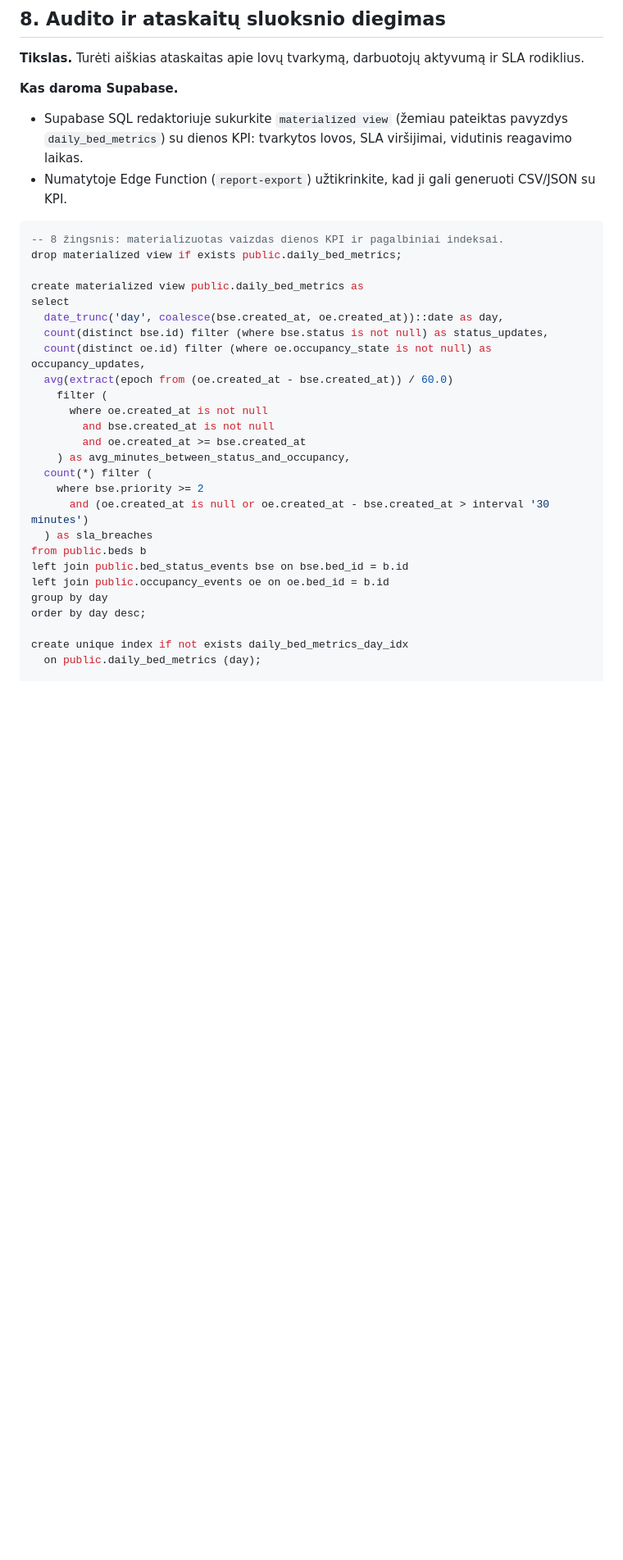
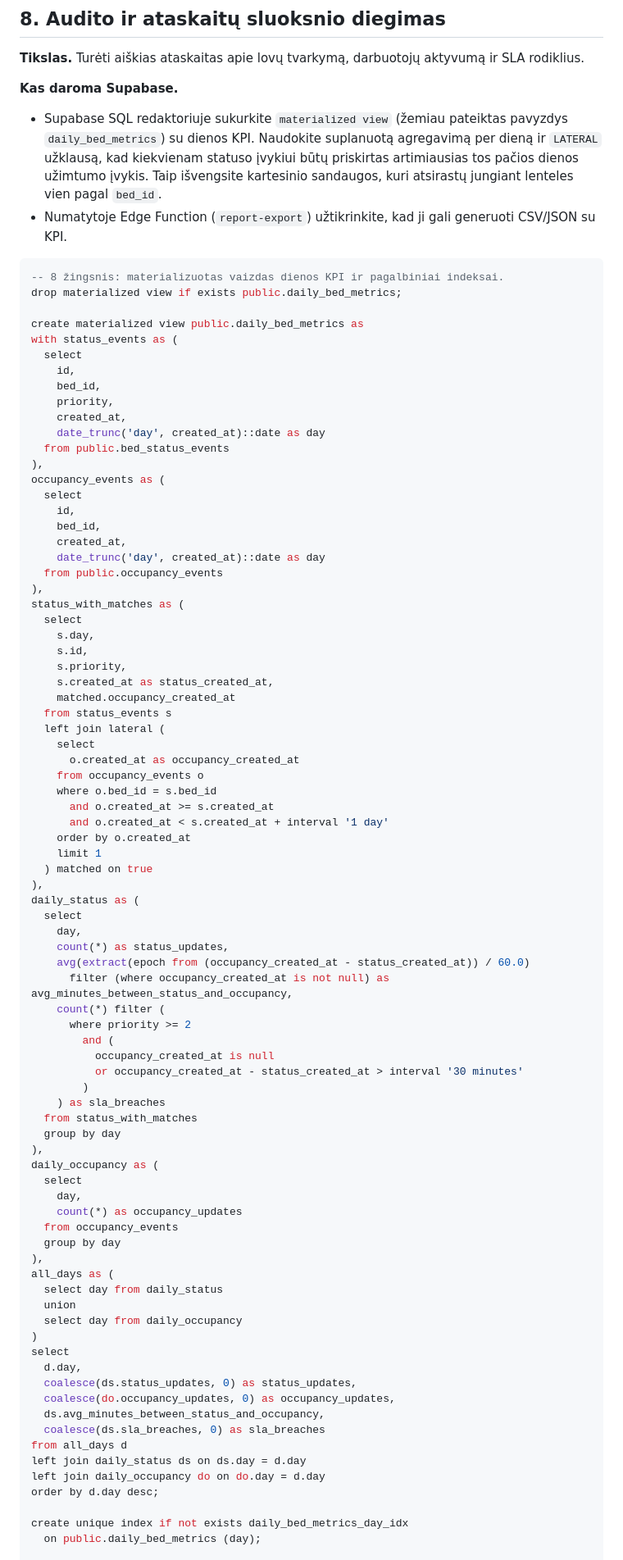
Before and after one commit to ruokas/lovos-dashboard, a Markdown page: docs/supabase-migration-plan.md, the part around the change. Shown at 82% size. Rendered like a GitHub page; blank space fills up the shorter version.

Commit message:
Refine daily bed metrics guidance

````diff
--- a/docs/supabase-migration-plan.md
+++ b/docs/supabase-migration-plan.md
@@ -379,7 +379,8 @@ alter publication supabase_realtime add table public.occupancy_events;
 **Tikslas.** Turėti aiškias ataskaitas apie lovų tvarkymą, darbuotojų aktyvumą ir SLA rodiklius.
 
 **Kas daroma Supabase.**
-- Supabase SQL redaktoriuje sukurkite `materialized view` (žemiau pateiktas pavyzdys `daily_bed_metrics`) su dienos KPI: tvarkytos lovos, SLA viršijimai, vidutinis reagavimo laikas.
+- Supabase SQL redaktoriuje sukurkite `materialized view` (žemiau pateiktas pavyzdys `daily_bed_metrics`) su dienos KPI.
+  Naudokite suplanuotą agregavimą per dieną ir `LATERAL` užklausą, kad kiekvienam statuso įvykiui būtų priskirtas artimiausias tos pačios dienos užimtumo įvykis. Taip išvengsite kartesinio sandaugos, kuri atsirastų jungiant lenteles vien pagal `bed_id`.
 - Numatytoje Edge Function (`report-export`) užtikrinkite, kad ji gali generuoti CSV/JSON su KPI.
 
 ```sql
@@ -387,25 +388,80 @@ alter publication supabase_realtime add table public.occupancy_events;
 drop materialized view if exists public.daily_bed_metrics;
 
 create materialized view public.daily_bed_metrics as
+with status_events as (
+  select
+    id,
+    bed_id,
+    priority,
+    created_at,
+    date_trunc('day', created_at)::date as day
+  from public.bed_status_events
+),
+occupancy_events as (
+  select
+    id,
+    bed_id,
+    created_at,
+    date_trunc('day', created_at)::date as day
+  from public.occupancy_events
+),
+status_with_matches as (
+  select
+    s.day,
+    s.id,
+    s.priority,
+    s.created_at as status_created_at,
+    matched.occupancy_created_at
+  from status_events s
+  left join lateral (
+    select
+      o.created_at as occupancy_created_at
+    from occupancy_events o
+    where o.bed_id = s.bed_id
+      and o.created_at >= s.created_at
+      and o.created_at < s.created_at + interval '1 day'
+    order by o.created_at
+    limit 1
+  ) matched on true
+),
+daily_status as (
+  select
+    day,
+    count(*) as status_updates,
+    avg(extract(epoch from (occupancy_created_at - status_created_at)) / 60.0)
+      filter (where occupancy_created_at is not null) as avg_minutes_between_status_and_occupancy,
+    count(*) filter (
+      where priority >= 2
+        and (
+          occupancy_created_at is null
+          or occupancy_created_at - status_created_at > interval '30 minutes'
+        )
+    ) as sla_breaches
+  from status_with_matches
+  group by day
+),
+daily_occupancy as (
+  select
+    day,
+    count(*) as occupancy_updates
+  from occupancy_events
+  group by day
+),
+all_days as (
+  select day from daily_status
+  union
+  select day from daily_occupancy
+)
 select
-  date_trunc('day', coalesce(bse.created_at, oe.created_at))::date as day,
-  count(distinct bse.id) filter (where bse.status is not null) as status_updates,
-  count(distinct oe.id) filter (where oe.occupancy_state is not null) as occupancy_updates,
-  avg(extract(epoch from (oe.created_at - bse.created_at)) / 60.0)
-    filter (
-      where oe.created_at is not null
-        and bse.created_at is not null
-        and oe.created_at >= bse.created_at
-    ) as avg_minutes_between_status_and_occupancy,
-  count(*) filter (
-    where bse.priority >= 2
-      and (oe.created_at is null or oe.created_at - bse.created_at > interval '30 minutes')
-  ) as sla_breaches
-from public.beds b
-left join public.bed_status_events bse on bse.bed_id = b.id
-left join public.occupancy_events oe on oe.bed_id = b.id
-group by day
-order by day desc;
+  d.day,
+  coalesce(ds.status_updates, 0) as status_updates,
+  coalesce(do.occupancy_updates, 0) as occupancy_updates,
+  ds.avg_minutes_between_status_and_occupancy,
+  coalesce(ds.sla_breaches, 0) as sla_breaches
+from all_days d
+left join daily_status ds on ds.day = d.day
+left join daily_occupancy do on do.day = d.day
+order by d.day desc;
 
 create unique index if not exists daily_bed_metrics_day_idx
   on public.daily_bed_metrics (day);
````
